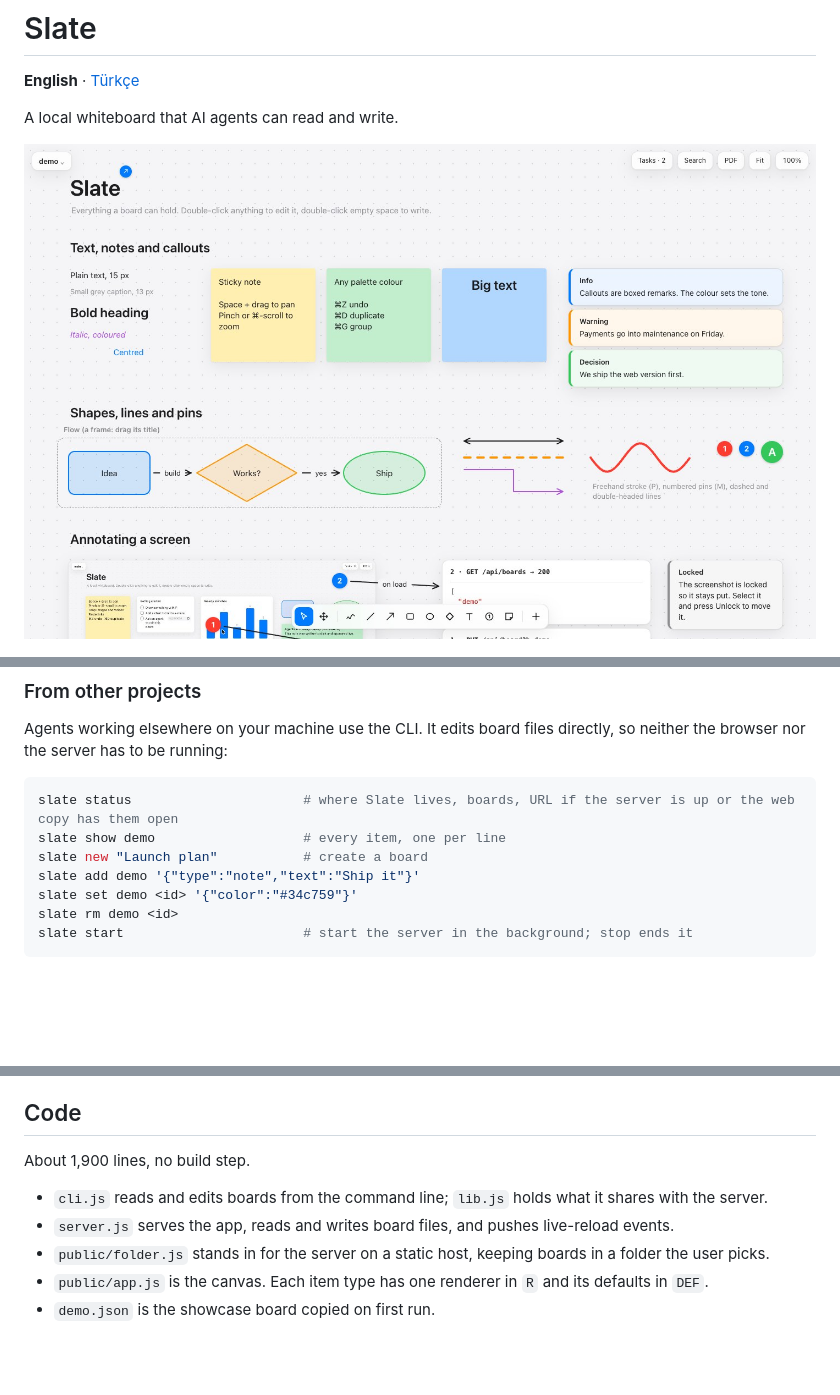
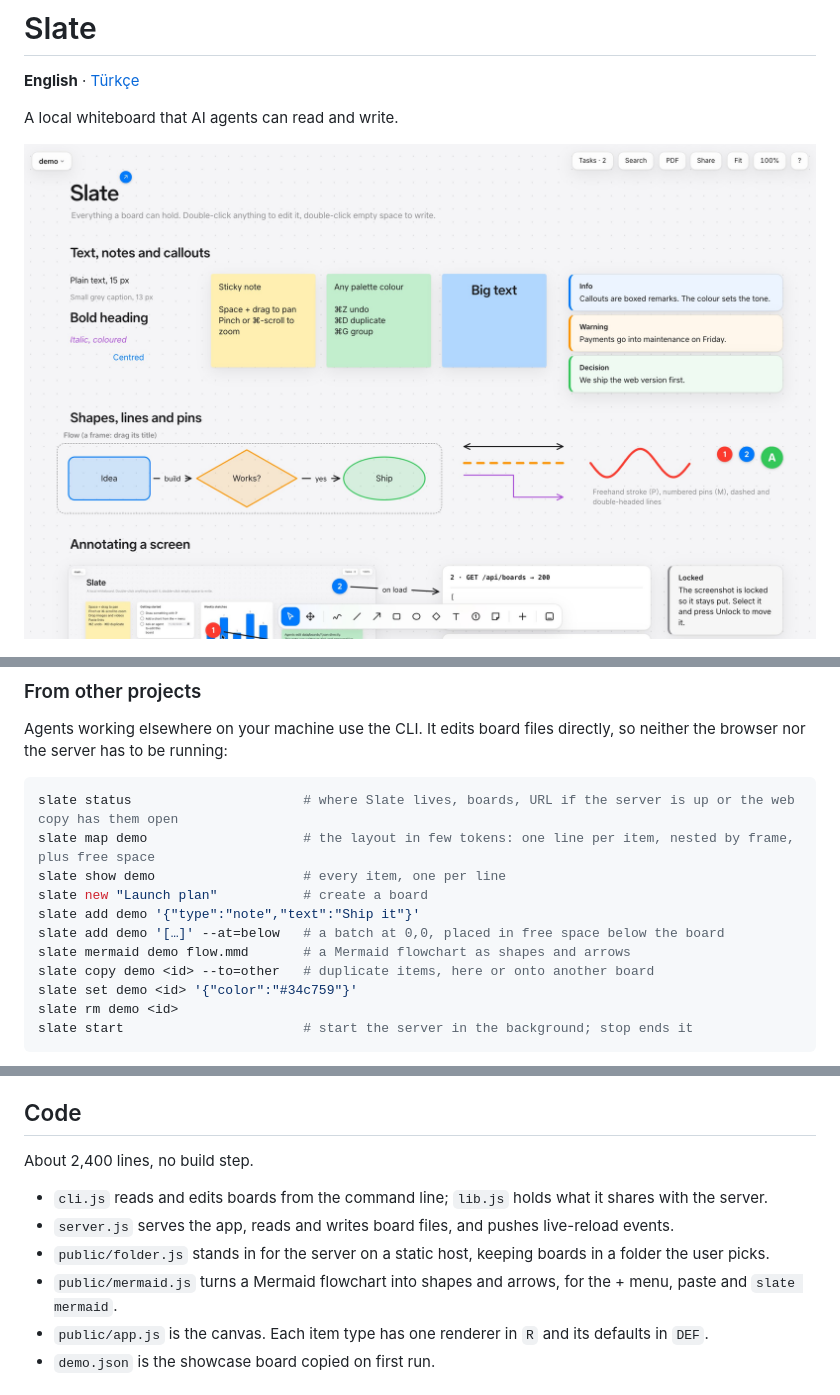
Before and after one commit to admcilgin/slate, a Markdown page: README.md, 3 parts joined by grey strips. GitHub-like rendering; pictures changed too: docs/board.jpg; blank space fills up the shorter version.

````diff
--- a/README.md
+++ b/README.md
@@ -112,9 +112,13 @@ Agents working elsewhere on your machine use the CLI. It edits board files direc
 
 ```sh
 slate status                      # where Slate lives, boards, URL if the server is up or the web copy has them open
+slate map demo                    # the layout in few tokens: one line per item, nested by frame, plus free space
 slate show demo                   # every item, one per line
 slate new "Launch plan"           # create a board
 slate add demo '{"type":"note","text":"Ship it"}'
+slate add demo '[…]' --at=below   # a batch at 0,0, placed in free space below the board
+slate mermaid demo flow.mmd       # a Mermaid flowchart as shapes and arrows
+slate copy demo <id> --to=other   # duplicate items, here or onto another board
 slate set demo <id> '{"color":"#34c759"}'
 slate rm demo <id>
 slate start                       # start the server in the background; stop ends it
@@ -170,11 +174,12 @@ The installer does this for you. An agent you install later is picked up by runn
 
 ## Code
 
-About 1,900 lines, no build step.
+About 2,400 lines, no build step.
 
 - `cli.js` reads and edits boards from the command line; `lib.js` holds what it shares with the server.
 - `server.js` serves the app, reads and writes board files, and pushes live-reload events.
 - `public/folder.js` stands in for the server on a static host, keeping boards in a folder the user picks.
+- `public/mermaid.js` turns a Mermaid flowchart into shapes and arrows, for the + menu, paste and `slate mermaid`.
 - `public/app.js` is the canvas. Each item type has one renderer in `R` and its defaults in `DEF`.
 - `demo.json` is the showcase board copied on first run.
 
````
Also changed, not shown: README.tr.md (+6 -1 lines).
